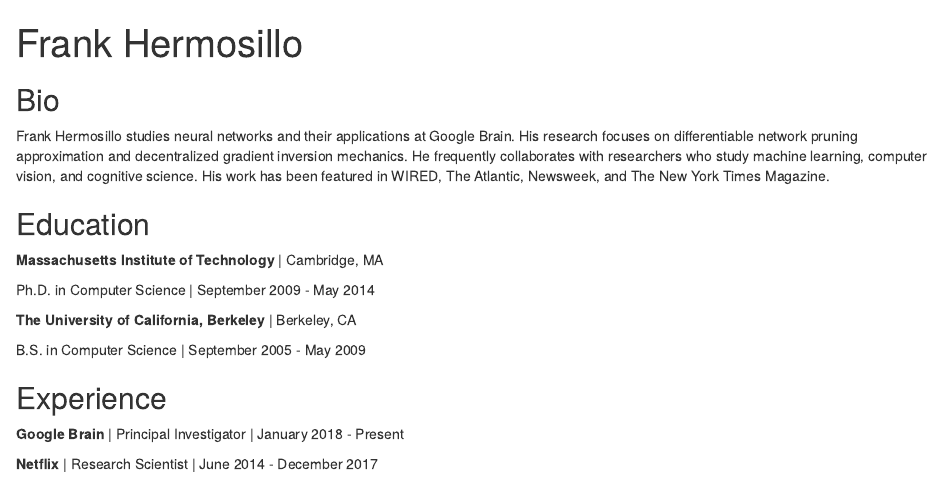
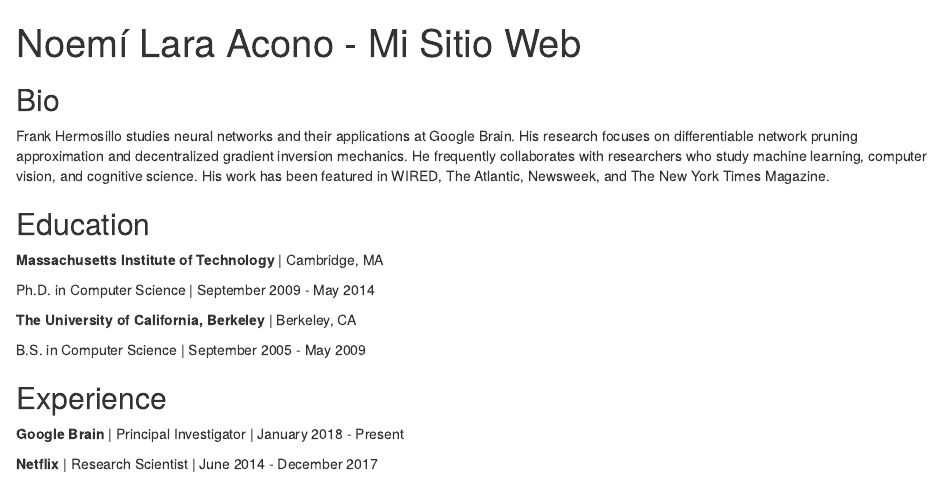
Before and after one commit to noemi-lara/noemi-lara.github.io, an R Markdown document (index.Rmd): the page in a window 1100 px wide, from its top. Rendered offline with R 4.5, knitr and Pandoc, with nearby package versions; drawn as R Markdown's standard HTML page in place of the format the file asks for.

Commit message:
Update index.Rmd
Actualización de datos y fotografía

```diff
--- a/index.Rmd
+++ b/index.Rmd
@@ -1,6 +1,6 @@
 ---
-title: "Frank Hermosillo"
-image: "frank.jpg"
+title: "Noemí Lara Acono -  Mi Sitio Web"
+image: "noemi.jpg"
 links:
   - label: LinkedIn
     url: "https://linkedin.com/"
```
